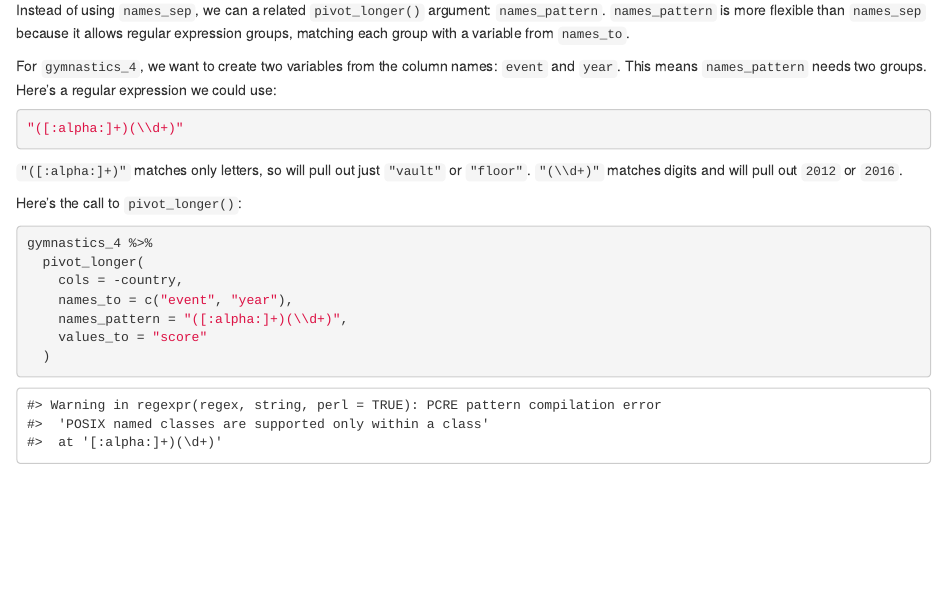
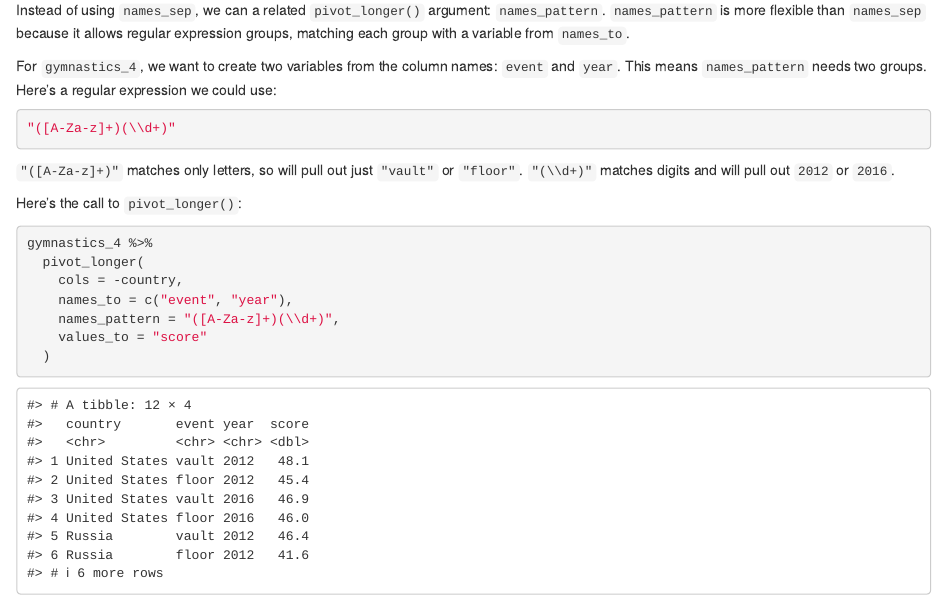
Before and after one commit to dcl-docs/wrangle, an R Markdown document (pivot_advanced.Rmd): the page in a window 1100 px wide, from 4720 px down. Rendered offline with R 4.5, knitr and Pandoc, with nearby package versions; drawn as R Markdown's standard HTML page in place of the format the file asks for; some code elsewhere in the file could not run offline.

Commit message:
edit regex

````diff
--- a/pivot_advanced.Rmd
+++ b/pivot_advanced.Rmd
@@ -179,10 +179,10 @@ Instead of using `names_sep`, we can a related `pivot_longer()` argument: `names
 For `gymnastics_4`, we want to create two variables from the column names: `event` and `year`. This means `names_pattern` needs two groups. Here's a regular expression we could use:
 
 ```{r eval=FALSE}
-"([:alpha:]+)(\\d+)"
+"([A-Za-z]+)(\\d+)"
 ```
 
-`"([:alpha:]+)"` matches only letters, so will pull out just `"vault"` or `"floor"`. `"(\\d+)"` matches digits and will pull out `2012` or `2016`.
+`"([A-Za-z]+)"` matches only letters, so will pull out just `"vault"` or `"floor"`. `"(\\d+)"` matches digits and will pull out `2012` or `2016`.
 
 Here's the call to `pivot_longer()`:
 
@@ -191,7 +191,7 @@ gymnastics_4 %>%
   pivot_longer(
     cols = -country,
     names_to = c("event", "year"),
-    names_pattern = "([:alpha:]+)(\\d+)",
+    names_pattern = "([A-Za-z]+)(\\d+)",
     values_to = "score"
   )
 ```
````
